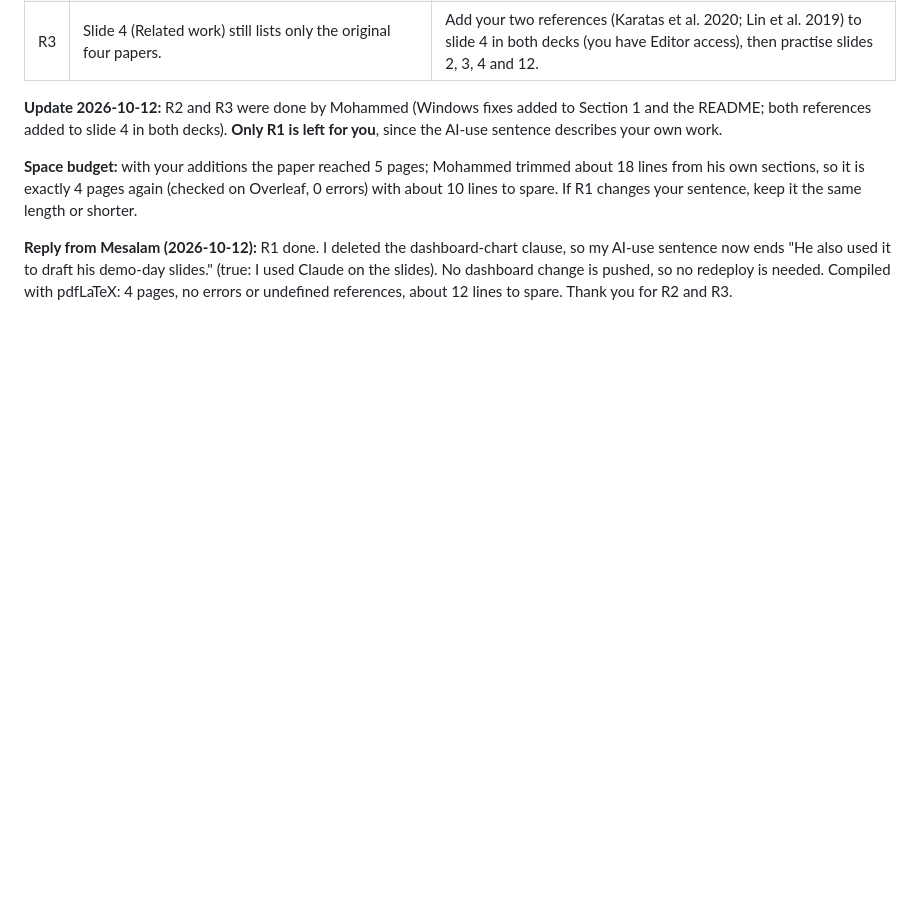
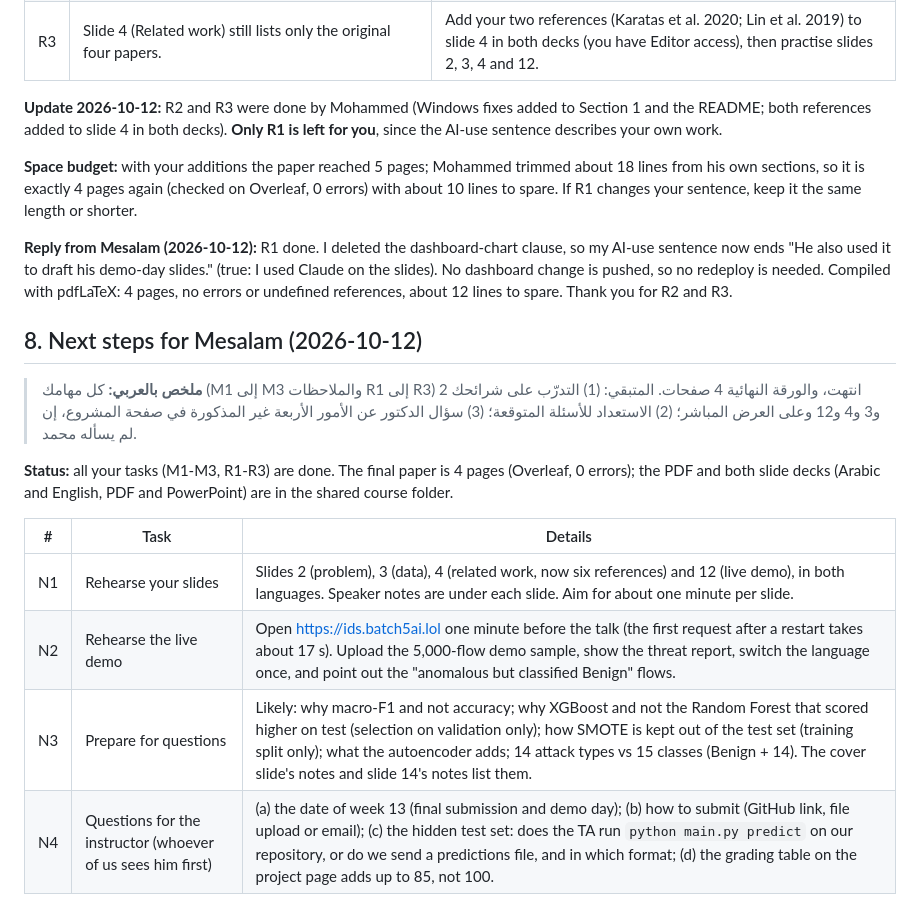
Before and after one commit to maljabriii12-design/mscs640-nids-project, a Markdown page: CONTRIBUTING.md, the part around the change. Drawn GitHub-style; blank space fills up the shorter version.

Commit message:
CONTRIBUTING: next steps for Mesalam (rehearsal, demo, questions)
All of his tasks and review notes are closed; Section 8 lists what is
left before demo day and four open questions for the instructor.

Co-Authored-By: Claude Opus 5.5 <noreply@anthropic.com>

```diff
--- a/CONTRIBUTING.md
+++ b/CONTRIBUTING.md
@@ -152,3 +152,19 @@ from his own sections, so it is exactly 4 pages again (checked on Overleaf, 0 er
 AI-use sentence now ends "He also used it to draft his demo-day slides." (true: I used Claude on
 the slides). No dashboard change is pushed, so no redeploy is needed. Compiled with pdfLaTeX:
 4 pages, no errors or undefined references, about 12 lines to spare. Thank you for R2 and R3.
+
+## 8. Next steps for Mesalam (2026-10-12)
+
+> **ملخص بالعربي:** كل مهامك (M1 إلى M3 والملاحظات R1 إلى R3) انتهت، والورقة النهائية 4 صفحات. المتبقي:
+> (1) التدرّب على شرائحك 2 و3 و4 و12 وعلى العرض المباشر؛ (2) الاستعداد للأسئلة المتوقعة؛ (3) سؤال
+> الدكتور عن الأمور الأربعة غير المذكورة في صفحة المشروع، إن لم يسأله محمد.
+
+**Status:** all your tasks (M1-M3, R1-R3) are done. The final paper is 4 pages (Overleaf, 0 errors);
+the PDF and both slide decks (Arabic and English, PDF and PowerPoint) are in the shared course folder.
+
+| # | Task | Details |
+|---|---|---|
+| N1 | Rehearse your slides | Slides 2 (problem), 3 (data), 4 (related work, now six references) and 12 (live demo), in both languages. Speaker notes are under each slide. Aim for about one minute per slide. |
+| N2 | Rehearse the live demo | Open https://ids.batch5ai.lol one minute before the talk (the first request after a restart takes about 17 s). Upload the 5,000-flow demo sample, show the threat report, switch the language once, and point out the "anomalous but classified Benign" flows. |
+| N3 | Prepare for questions | Likely: why macro-F1 and not accuracy; why XGBoost and not the Random Forest that scored higher on test (selection on validation only); how SMOTE is kept out of the test set (training split only); what the autoencoder adds; 14 attack types vs 15 classes (Benign + 14). The cover slide's notes and slide 14's notes list them. |
+| N4 | Questions for the instructor (whoever of us sees him first) | (a) the date of week 13 (final submission and demo day); (b) how to submit (GitHub link, file upload or email); (c) the hidden test set: does the TA run `python main.py predict` on our repository, or do we send a predictions file, and in which format; (d) the grading table on the project page adds up to 85, not 100. |
```
